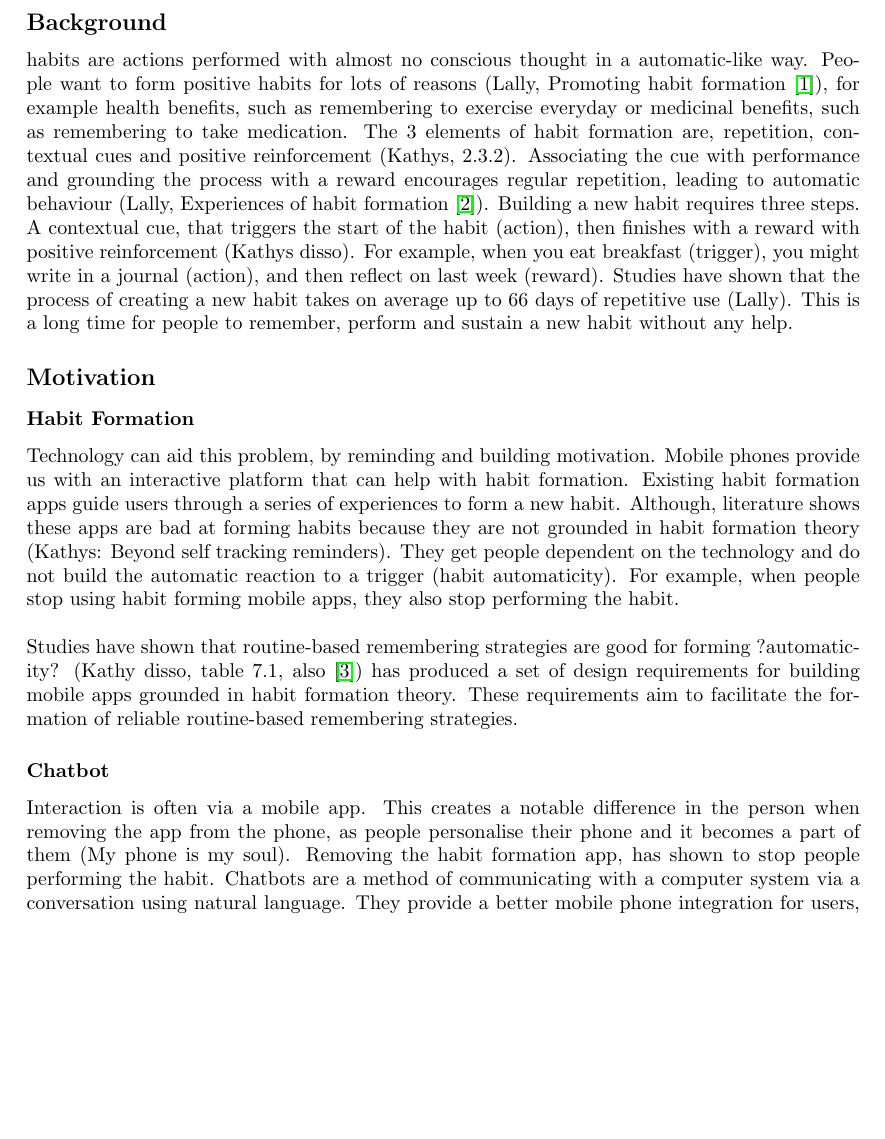
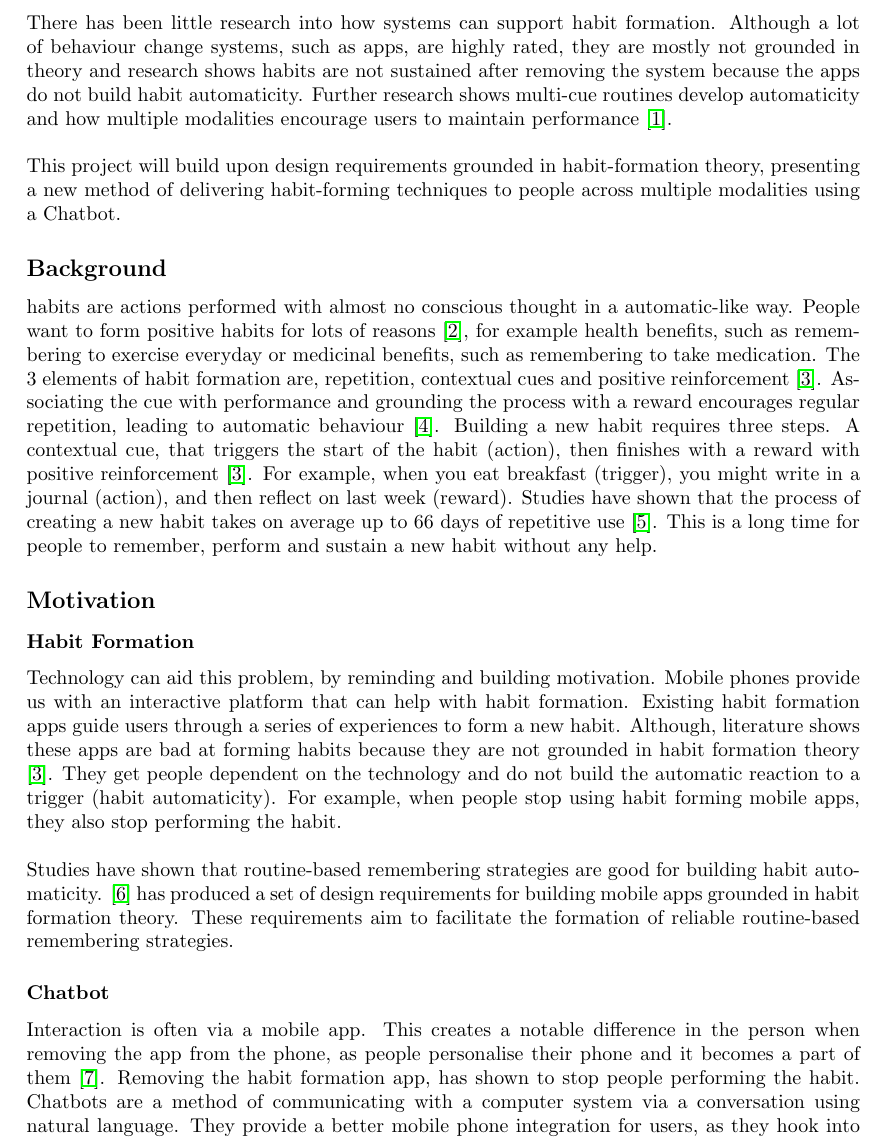
Before and after one commit to harrymt/masters-thesis, a LaTeX document (research-review/main.tex, which reads research-review/chapters/2_introduction.tex): part of page 5 of 20 before the commit and part of page 5 of 21 after it, cut at the place of the change, the shorter picture padded with empty space. Compiled offline with pdfLaTeX.

Commit message:
Majorly reworded intro and tweaked abstract

```diff
--- a/research-review/chapters/2_introduction.tex
+++ b/research-review/chapters/2_introduction.tex
@@ -1,17 +1,21 @@
 
 \section{Introduction}
 
+There has been little research into how systems can support habit formation. Although a lot of behaviour change systems, such as apps, are highly rated, they are mostly not grounded in theory and research shows habits are not sustained after removing the system because the apps do not build habit automaticity. Further research shows multi-cue routines develop automaticity and how multiple modalities encourage users to maintain performance \cite{article_realtime_feedback_improving_medication_taking}.\newline
+\newline
+This project will build upon design requirements grounded in habit-formation theory, presenting a new method of delivering habit-forming techniques to people across multiple modalities using a Chatbot.
+
 \subsection*{Background}
-habits are actions performed with almost no conscious thought in a automatic-like way. People want to form positive habits for lots of reasons (Lally, Promoting habit formation \cite{article_promoting_habit_formation}), for example health benefits, such as remembering to exercise everyday or medicinal benefits, such as remembering to take medication. The 3 elements of habit formation are, repetition, contextual cues and positive reinforcement (Kathys, 2.3.2). Associating the cue with performance and grounding the process with a reward encourages regular repetition, leading to automatic behaviour (Lally, Experiences of habit formation \cite{article_experiences_of_habit_formation}). Building a new habit requires three steps. A contextual cue, that triggers the start of the habit (action), then finishes with a reward with positive reinforcement (Kathys disso). For example, when you eat breakfast (trigger), you might write in a journal (action), and then reflect on last week (reward). Studies have shown that the process of creating a new habit takes on average up to 66 days of repetitive use (Lally). This is a long time for people to remember, perform and sustain a new habit without any help.
+habits are actions performed with almost no conscious thought in a automatic-like way. People want to form positive habits for lots of reasons \cite{article_promoting_habit_formation}, for example health benefits, such as remembering to exercise everyday or medicinal benefits, such as remembering to take medication. The 3 elements of habit formation are, repetition, contextual cues and positive reinforcement \cite{article_beyond_self_tracking_designing_apps}. Associating the cue with performance and grounding the process with a reward encourages regular repetition, leading to automatic behaviour \cite{article_experiences_of_habit_formation}. Building a new habit requires three steps. A contextual cue, that triggers the start of the habit (action), then finishes with a reward with positive reinforcement \cite{article_beyond_self_tracking_designing_apps}. For example, when you eat breakfast (trigger), you might write in a journal (action), and then reflect on last week (reward). Studies have shown that the process of creating a new habit takes on average up to 66 days of repetitive use \cite{article_how_habits_formed_modelling_habit_formation}. This is a long time for people to remember, perform and sustain a new habit without any help.
 
 \subsection*{Motivation}
 
 \subsubsection*{Habit Formation}
-Technology can aid this problem, by reminding and building motivation. Mobile phones provide us with an interactive platform that can help with habit formation. Existing habit formation apps guide users through a series of experiences to form a new habit. Although, literature shows these apps are bad at forming habits because they are not grounded in habit formation theory (Kathys: Beyond self tracking reminders). They get people dependent on the technology and do not build the automatic reaction to a trigger (habit automaticity). For example, when people stop using habit forming mobile apps, they also stop performing the habit.\newline
+Technology can aid this problem, by reminding and building motivation. Mobile phones provide us with an interactive platform that can help with habit formation. Existing habit formation apps guide users through a series of experiences to form a new habit. Although, literature shows these apps are bad at forming habits because they are not grounded in habit formation theory \cite{article_beyond_self_tracking_designing_apps}. They get people dependent on the technology and do not build the automatic reaction to a trigger (habit automaticity). For example, when people stop using habit forming mobile apps, they also stop performing the habit.\newline
 \newline
-Studies have shown that routine-based remembering strategies are good for forming ?automaticity? (Kathy disso, table 7.1, also \cite{article_dont_forget_your_pill}) has produced a set of design requirements for building mobile apps grounded in habit formation theory. These requirements aim to facilitate the formation of reliable routine-based remembering strategies.
+Studies have shown that routine-based remembering strategies are good for building habit automaticity. \cite{article_dont_forget_your_pill} has produced a set of design requirements for building mobile apps grounded in habit formation theory. These requirements aim to facilitate the formation of reliable routine-based remembering strategies.
 
 \subsubsection*{Chatbot}
-Interaction is often via a mobile app. This creates a notable difference in the person when removing the app from the phone, as people personalise their phone and it becomes a part of them (My phone is my soul). Removing the habit formation app, has shown to stop people performing the habit. Chatbots are a method of communicating with a computer system via a conversation using natural language. They provide a better mobile phone integration for users, as they hook into messaging services users are familiar with. When removing the system, instead of removing an app, users stop messaging a person (the chatbot). This could be the answer for solving user habit automaticity.
+Interaction is often via a mobile app. This creates a notable difference in the person when removing the app from the phone, as people personalise their phone and it becomes a part of them \cite{article_my_phone_is_part_of_my_soul}. Removing the habit formation app, has shown to stop people performing the habit. Chatbots are a method of communicating with a computer system via a conversation using natural language. They provide a better mobile phone integration for users, as they hook into messaging services users are familiar with. When removing the system, instead of removing an app, users stop messaging a person (the chatbot). This could be the answer for solving user habit automaticity.
 
 \subsubsection*{Multi-Modal}
```
Also changed, not shown: research-review/chapters/1_abstract.tex (+1 -2 lines), research-review/chapters/2_introduction.tex (7 more changed lines).
